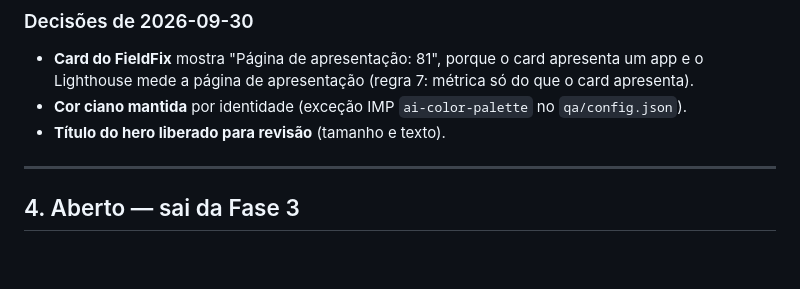
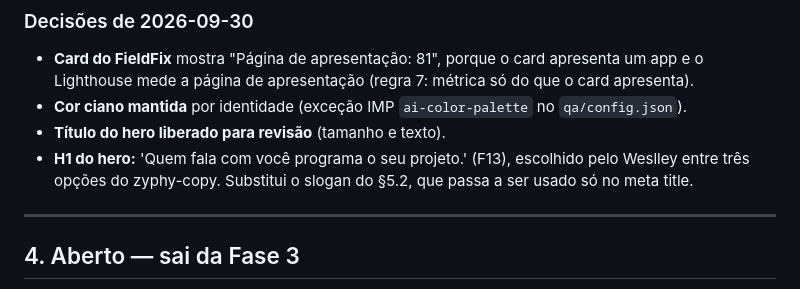
Before and after one commit to zyphy-tech/zyphy-site, a Markdown page: brief-zyphy-site-v3.md, the part around the change. GitHub-like rendering; blank space fills up the shorter version.

Commit message:
docs: copy aprovada com H1 novo
Co-Authored-By: Claude Opus 5.5 <noreply@anthropic.com>

```diff
--- a/brief-zyphy-site-v3.md
+++ b/brief-zyphy-site-v3.md
@@ -75,6 +75,9 @@ Não reabra estas:
 - **Cor ciano mantida** por identidade (exceção IMP `ai-color-palette` no
   `qa/config.json`).
 - **Título do hero liberado para revisão** (tamanho e texto).
+- **H1 do hero:** 'Quem fala com você programa o seu projeto.' (F13),
+  escolhido pelo Weslley entre três opções do zyphy-copy. Substitui o
+  slogan do §5.2, que passa a ser usado só no meta title.
 
 ---
 
```
Also changed, not shown: copy.md (added, +161 -0 lines).
